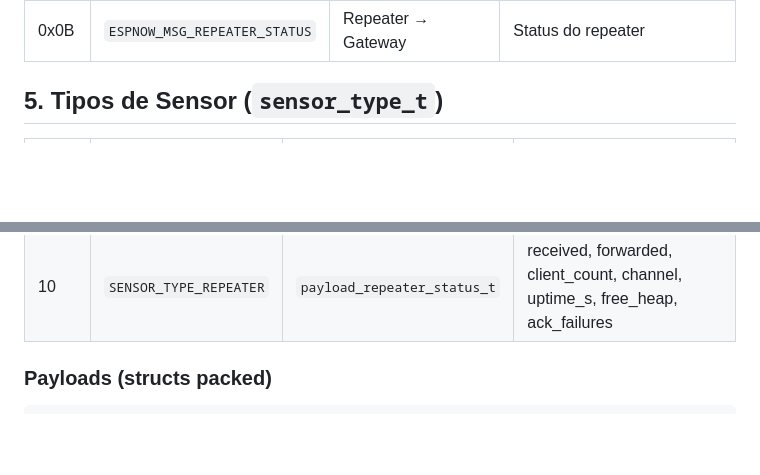
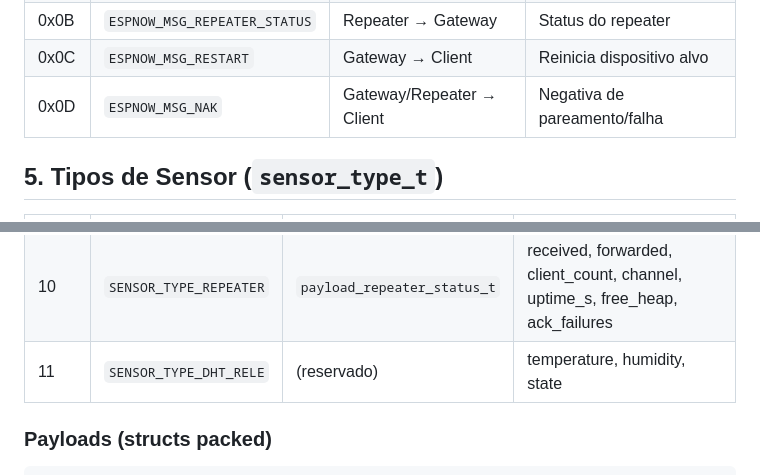
Before and after one commit to amarildolacerda/homeware, a Markdown page: gateway/SPEC_ESPNOW.md, 2 parts joined by grey strips. GitHub-like rendering; blank space fills up the shorter version.

Commit message:
docs(spec): add RESTART/NAK msg types and DHT_RELE sensor type

```diff
--- a/gateway/SPEC_ESPNOW.md
+++ b/gateway/SPEC_ESPNOW.md
@@ -122,6 +122,8 @@ typedef struct __attribute__((packed)) {
 | 0x09 | `ESPNOW_MSG_GW_ANNOUNCE` | Gateway → Client | Anúncio presença gateway |
 | 0x0A | `ESPNOW_MSG_GW_DISCOVER` | Repeater → Gateway | Descoberta de repeater |
 | 0x0B | `ESPNOW_MSG_REPEATER_STATUS` | Repeater → Gateway | Status do repeater |
+| 0x0C | `ESPNOW_MSG_RESTART` | Gateway → Client | Reinicia dispositivo alvo |
+| 0x0D | `ESPNOW_MSG_NAK` | Gateway/Repeater → Client | Negativa de pareamento/falha |
 
 ## 5. Tipos de Sensor (`sensor_type_t`)
 
@@ -137,6 +139,7 @@ typedef struct __attribute__((packed)) {
 | 8 | `SENSOR_TYPE_ONOFF` | `payload_onoff_t` | state |
 | 9 | `SENSOR_TYPE_LIGHT` | `payload_onoff_t` | state |
 | 10 | `SENSOR_TYPE_REPEATER` | `payload_repeater_status_t` | received, forwarded, client_count, channel, uptime_s, free_heap, ack_failures |
+| 11 | `SENSOR_TYPE_DHT_RELE` | (reservado) | temperature, humidity, state |
 
 ### Payloads (structs packed)
 
```
